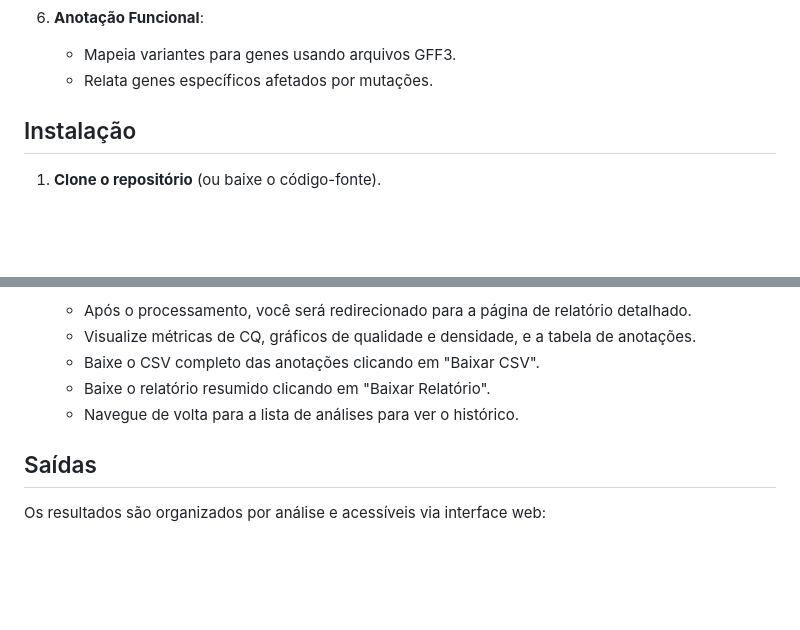
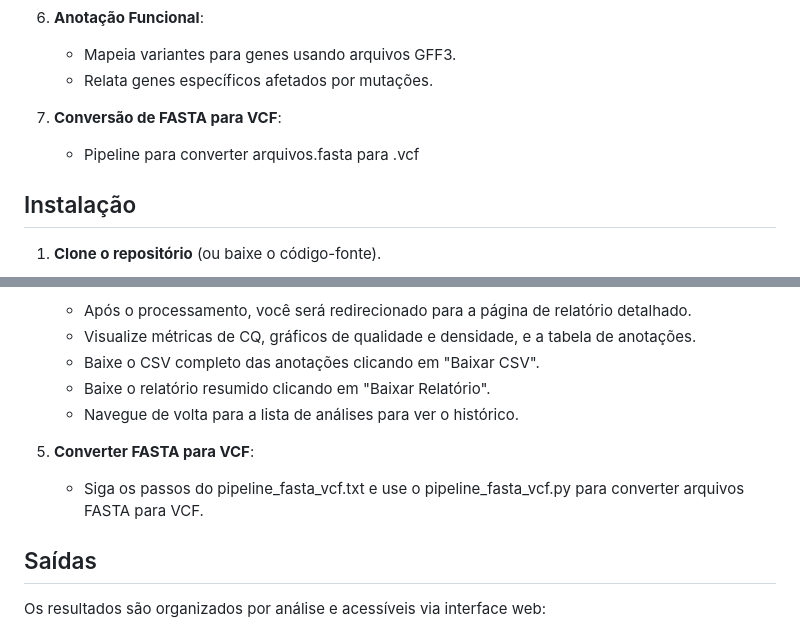
Before and after one commit to MiVinicius/MicroGem_Explorer, a Markdown page: README.md, 2 parts joined by grey strips. GitHub-like rendering; blank space fills up the shorter version.

Commit message:
Add FASTA to VCF conversion instructions
Added instructions for converting FASTA to VCF.

```diff
--- a/README.md
+++ b/README.md
@@ -36,6 +36,9 @@ O MicroGen Explorer é uma ferramenta baseada em Django projetada para automatiz
 6.  **Anotação Funcional**:
     *   Mapeia variantes para genes usando arquivos GFF3.
     *   Relata genes específicos afetados por mutações.
+
+6.  **Conversão de FASTA para VCF**:
+    *   Pipeline para converter arquivos.fasta para .vcf
 
 ## Instalação
 
@@ -82,6 +85,9 @@ A ferramenta é acessada através de uma interface web intuitiva.
     *   Baixe o relatório resumido clicando em "Baixar Relatório".
     *   Navegue de volta para a lista de análises para ver o histórico.
 
+5.  **Converter FASTA para VCF**:
+    *   Siga os passos do pipeline_fasta_vcf.txt e use o pipeline_fasta_vcf.py para converter arquivos FASTA para VCF.
+
 ## Saídas
 
 Os resultados são organizados por análise e acessíveis via interface web:
```
